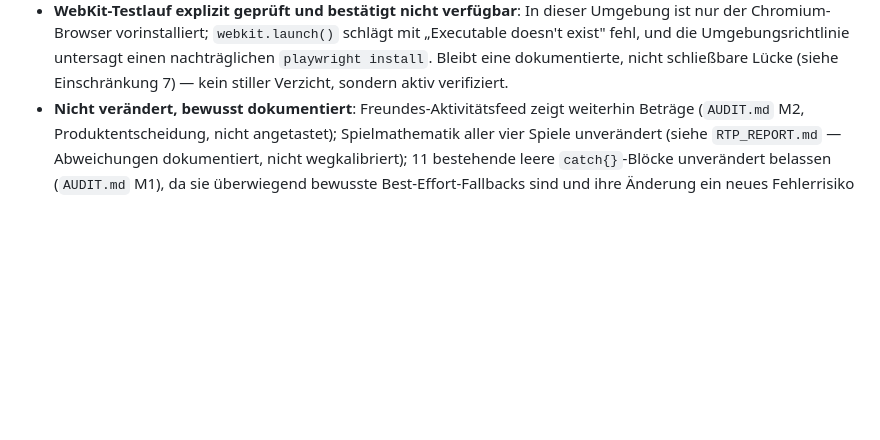
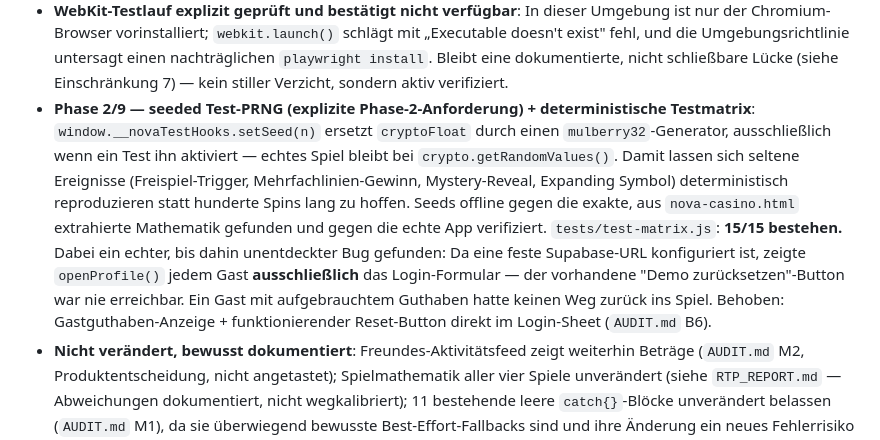
Before and after one commit to ricobttchr/New-casino, a Markdown page: RELEASE_REPORT.md, the part around the change. Drawn GitHub-style; blank space fills up the shorter version.

```diff
--- a/RELEASE_REPORT.md
+++ b/RELEASE_REPORT.md
@@ -124,6 +124,20 @@ kanonischen Datei). Vollständiger Audit vor jeder Änderung: `AUDIT.md`.
   „Executable doesn't exist" fehl, und die Umgebungsrichtlinie untersagt einen
   nachträglichen `playwright install`. Bleibt eine dokumentierte, nicht schließbare
   Lücke (siehe Einschränkung 7) — kein stiller Verzicht, sondern aktiv verifiziert.
+- **Phase 2/9 — seeded Test-PRNG (explizite Phase-2-Anforderung) + deterministische
+  Testmatrix**: `window.__novaTestHooks.setSeed(n)` ersetzt `cryptoFloat` durch einen
+  `mulberry32`-Generator, ausschließlich wenn ein Test ihn aktiviert — echtes Spiel
+  bleibt bei `crypto.getRandomValues()`. Damit lassen sich seltene Ereignisse
+  (Freispiel-Trigger, Mehrfachlinien-Gewinn, Mystery-Reveal, Expanding Symbol)
+  deterministisch reproduzieren statt hunderte Spins lang zu hoffen. Seeds offline
+  gegen die exakte, aus `nova-casino.html` extrahierte Mathematik gefunden und gegen
+  die echte App verifiziert. `tests/test-matrix.js`: **15/15 bestehen.**
+  Dabei ein echter, bis dahin unentdeckter Bug gefunden: Da eine feste Supabase-URL
+  konfiguriert ist, zeigte `openProfile()` jedem Gast **ausschließlich** das
+  Login-Formular — der vorhandene "Demo zurücksetzen"-Button war nie erreichbar. Ein
+  Gast mit aufgebrauchtem Guthaben hatte keinen Weg zurück ins Spiel. Behoben:
+  Gastguthaben-Anzeige + funktionierender Reset-Button direkt im Login-Sheet
+  (`AUDIT.md` B6).
 - **Nicht verändert, bewusst dokumentiert**: Freundes-Aktivitätsfeed zeigt weiterhin
   Beträge (`AUDIT.md` M2, Produktentscheidung, nicht angetastet); Spielmathematik aller
   vier Spiele unverändert (siehe `RTP_REPORT.md` — Abweichungen dokumentiert, nicht
```
Also changed, not shown: AUDIT.md (+29 -0 lines).
